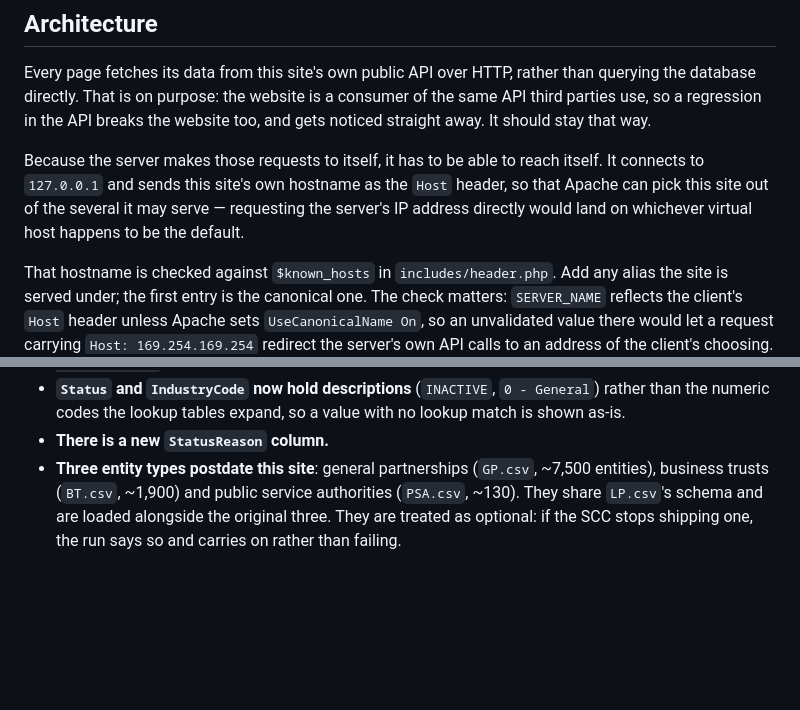
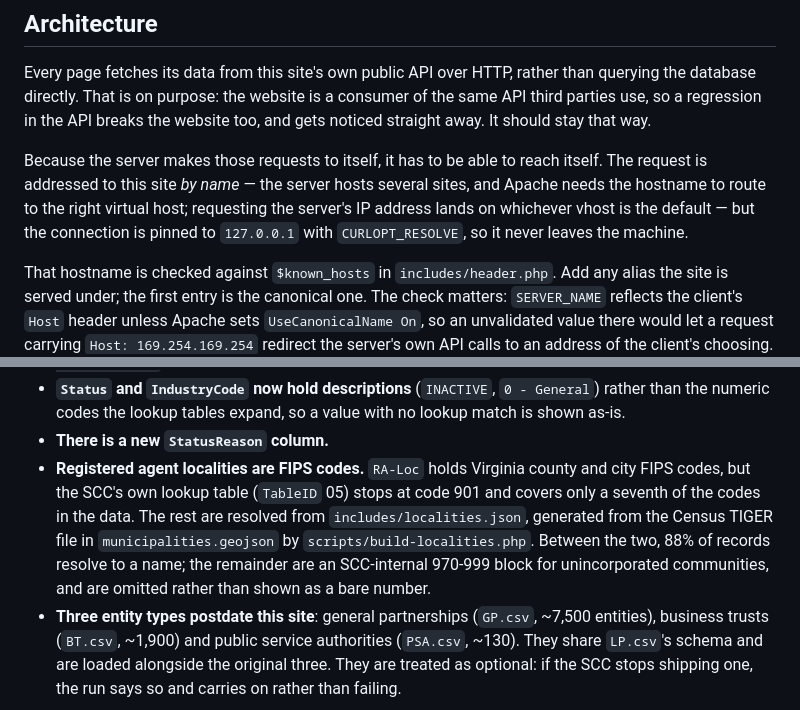
Before and after one commit to openva/vabusinesses.org, a Markdown page: README.md, 2 parts joined by grey strips. Drawn GitHub-style; blank space fills up the shorter version.

Commit message:
Expand docs
Write more about API requests and RA FIPS codes.

```diff
--- a/README.md
+++ b/README.md
@@ -64,10 +64,11 @@ consumer of the same API third parties use, so a regression in the API breaks th
 website too, and gets noticed straight away. It should stay that way.
 
 Because the server makes those requests to itself, it has to be able to reach
-itself. It connects to `127.0.0.1` and sends this site's own hostname as the
-`Host` header, so that Apache can pick this site out of the several it may serve
-— requesting the server's IP address directly would land on whichever virtual
-host happens to be the default.
+itself. The request is addressed to this site *by name* — the server hosts
+several sites, and Apache needs the hostname to route to the right virtual host;
+requesting the server's IP address lands on whichever vhost is the default — but
+the connection is pinned to `127.0.0.1` with `CURLOPT_RESOLVE`, so it never
+leaves the machine.
 
 That hostname is checked against `$known_hosts` in `includes/header.php`. Add any
 alias the site is served under; the first entry is the canonical one. The check
@@ -116,6 +117,14 @@ The shape of the data has changed since this site was first written:
   `0 - General`) rather than the numeric codes the lookup tables expand, so a
   value with no lookup match is shown as-is.
 - **There is a new `StatusReason` column.**
+- **Registered agent localities are FIPS codes.** `RA-Loc` holds Virginia county
+  and city FIPS codes, but the SCC's own lookup table (`TableID` 05) stops at
+  code 901 and covers only a seventh of the codes in the data. The rest are
+  resolved from `includes/localities.json`, generated from the Census TIGER file
+  in `municipalities.geojson` by `scripts/build-localities.php`. Between the two,
+  88% of records resolve to a name; the remainder are an SCC-internal 970-999
+  block for unincorporated communities, and are omitted rather than shown as a
+  bare number.
 - **Three entity types postdate this site**: general partnerships (`GP.csv`,
   ~7,500 entities), business trusts (`BT.csv`, ~1,900) and public service
   authorities (`PSA.csv`, ~130). They share `LP.csv`'s schema and are loaded
```
